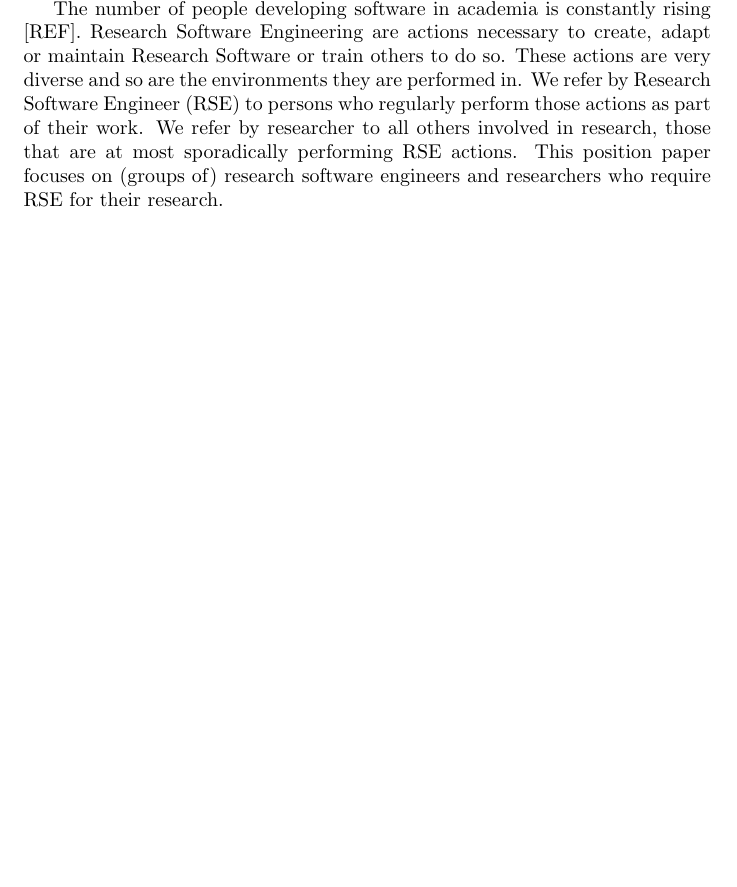
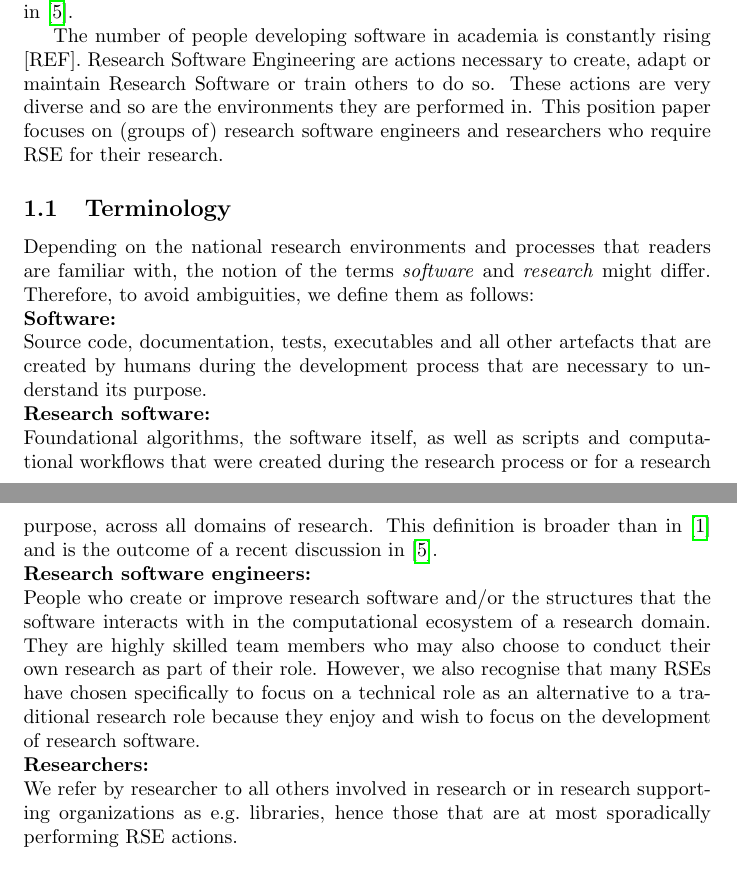
Before and after one commit to DE-RSE/2023_paper-RSE-groups, a LaTeX document (paper.tex): part of page 1 of 16 before the commit and two parts of pages 1 and 2 of 16 after it, the two joined at a grey line, cut at the place of the change, the shorter picture padded with empty space. Compiled offline with pdfLaTeX.

Commit message:
bring over definitions part

```diff
--- a/paper.tex
+++ b/paper.tex
@@ -44,9 +44,34 @@ We follow here the definition: “Research Software includes source code files,
 The number of people developing software in academia is constantly rising [REF].
 Research Software Engineering are actions necessary to create, adapt or maintain Research Software or train others to do so.
 These actions are very diverse and so are the environments they are performed in.
-We refer by Research Software Engineer (RSE) to persons who regularly perform those actions as part of their work.
-We refer by researcher to all others involved in research, those that are at most sporadically performing RSE actions.
 This position paper focuses on (groups of) research software engineers and researchers who require RSE for their research.
+
+\subsection{Terminology}
+Depending on the national research
+environments and processes that readers are familiar with, the notion of the terms \emph{software} and \emph{research} might differ.
+Therefore, to avoid ambiguities, we define them as follows:\\
+\textbf{Software:}\\
+Source code, documentation, tests, executables
+and all other artefacts that are created by humans during the development process
+that are necessary to understand its purpose.\\
+\textbf{Research software:}\\
+Foundational algorithms, the software itself,
+as well as scripts and computational workflows that were created
+during the research process or for a research purpose, across all domains of research.
+This definition is broader than in~\autocite{FAIR4RS} and is the outcome of a recent
+discussion in~\autocite{Gruenpeter2021}.\\
+\textbf{Research software engineers:}\\
+People who
+create or improve research software and/or the structures that the software interacts with
+in the computational ecosystem of a research domain.
+They are highly skilled team members who may also choose to conduct their own research as
+part of their role.
+However, we also recognise that many RSEs have chosen specifically to focus on a technical
+role as an alternative to a traditional research role because they enjoy and wish to focus
+on the development of research software.\\
+\textbf{Researchers:}\\
+We refer by researcher to all others involved in research or in research supporting organizations as \eg libraries,
+hence those that are at most sporadically performing RSE actions.
 
 \section{Motivation}
 
```
Also changed, not shown: paper.tex (2 more changed lines).
